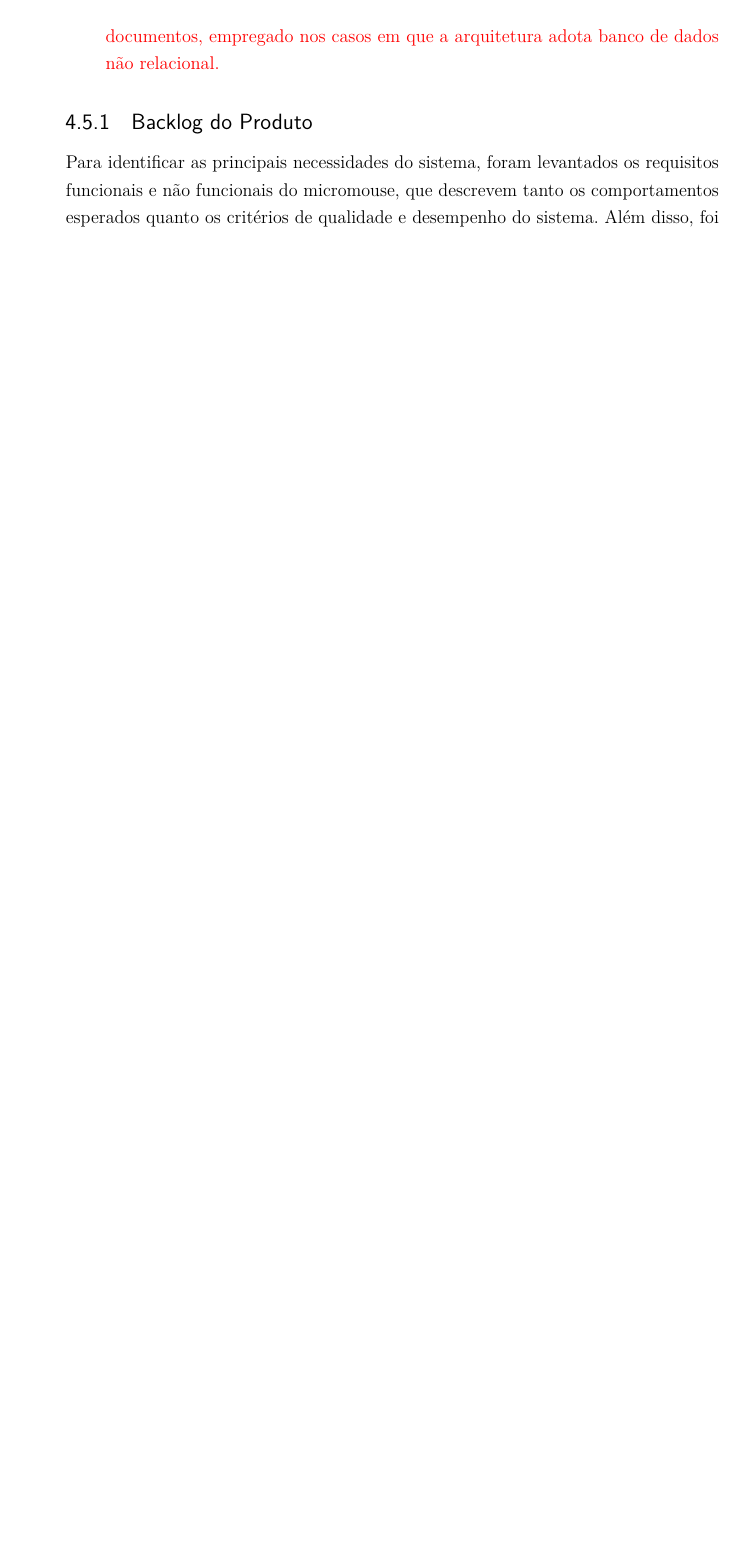
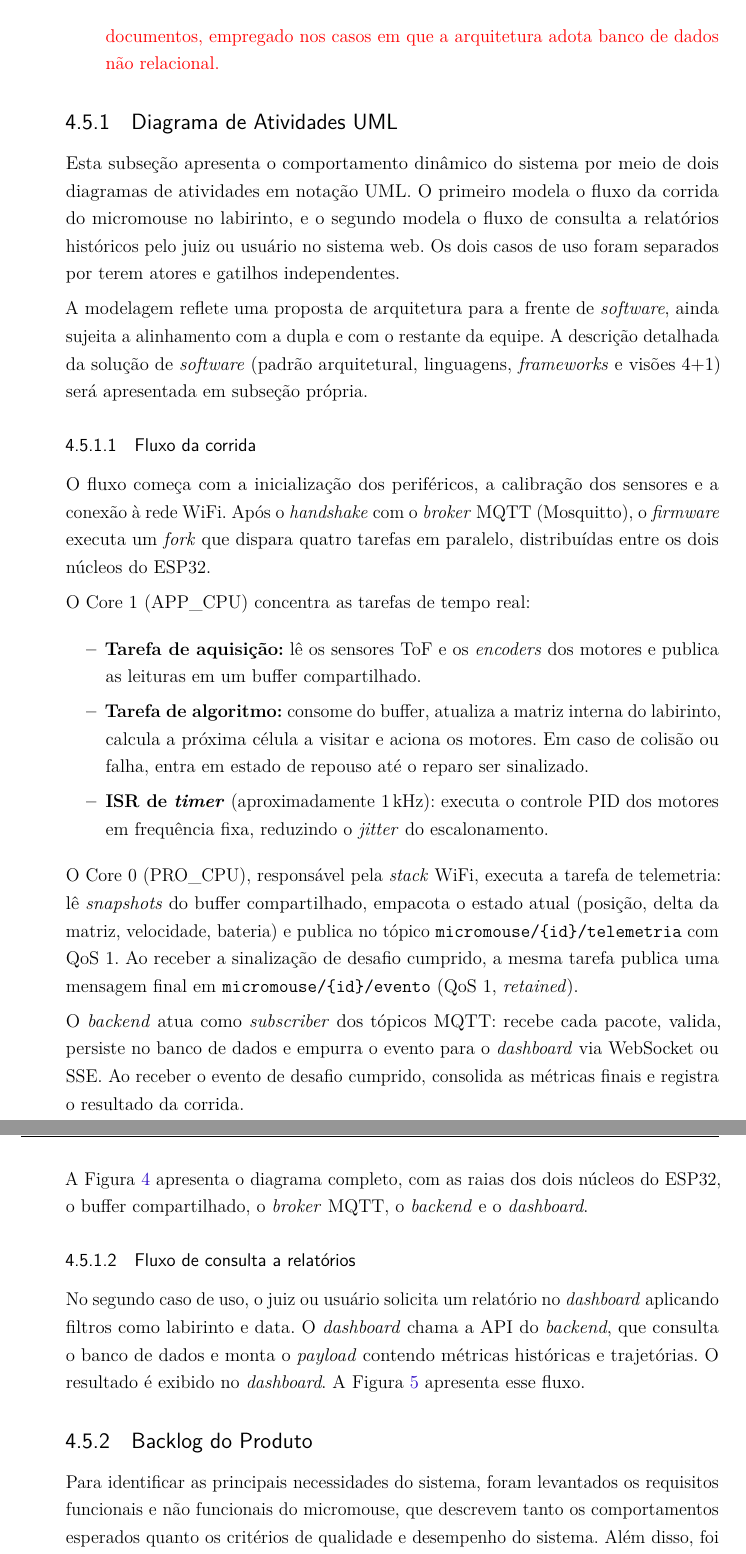
Before and after one commit to fcte-pi1/2026_1_PI1_Grupo02_Juliana, a LaTeX thesis (docs/relatorio/relatorio.tex, which reads docs/relatorio/editaveis/06_projetoconceitual.tex): part of page 20 of 48 before the commit and two parts of pages 20 and 21 of 52 after it, the two joined at a grey line, cut so that both start at the same text, the shorter picture padded with empty space. Compiled offline with pdfLaTeX.

Commit message:
docs: adiciona Diagrama de Atividades UML ao relatório #4
Adiciona a subseção "Diagrama de Atividades UML" dentro de
"Descrição de software" (capítulo Projeto Conceitual do Produto),
contemplando dois casos de uso independentes:

- Fluxo da corrida do micromouse (dual-core ESP32, buffer
  compartilhado, telemetria via MQTT, backend subscriber + dashboard)
- Fluxo de consulta a relatórios históricos pelo juiz/usuário

Inclui 2 figuras renderizadas a partir dos diagramas Mermaid
acordados com a dupla (Augusto) em 05/05.

A modelagem é apresentada como proposta sujeita a alinhamento
da dupla e do grupo; a justificativa completa da arquitetura
fica para a subseção "Descrição da arquitetura" (outra task).

```diff
--- a/docs/relatorio/editaveis/06_projetoconceitual.tex
+++ b/docs/relatorio/editaveis/06_projetoconceitual.tex
@@ -94,6 +94,48 @@
             \item \textcolor{red}{ Banco de dados: Relacional (PostgreSQL, MySQL, etc) X NãoSQL (MongoDB,etc). }
         \item \textcolor{red}{Persistência de dados: Modelo Entidade‑Relacionamento (MER) e seu respectivo Diagrama Entidade‑Relacionamento (DER), aplicáveis quando a solução utiliza banco de dados relacional; alternativamente, diagrama de estrutura de documentos, empregado nos casos em que a arquitetura adota banco de dados não relacional.}
          \end{itemize}
+
+    \subsection{Diagrama de Atividades UML}
+
+    Esta subseção apresenta o comportamento dinâmico do sistema por meio de dois diagramas de atividades em notação UML. O primeiro modela o fluxo da corrida do micromouse no labirinto, e o segundo modela o fluxo de consulta a relatórios históricos pelo juiz ou usuário no sistema web. Os dois casos de uso foram separados por terem atores e gatilhos independentes.
+
+    A modelagem reflete uma proposta de arquitetura para a frente de \textit{software}, ainda sujeita a alinhamento com a dupla e com o restante da equipe. A descrição detalhada da solução de \textit{software} (padrão arquitetural, linguagens, \textit{frameworks} e visões 4+1) será apresentada em subseção própria.
+
+    \subsubsection{Fluxo da corrida}
+
+    O fluxo começa com a inicialização dos periféricos, a calibração dos sensores e a conexão à rede WiFi. Após o \textit{handshake} com o \textit{broker} MQTT (Mosquitto), o \textit{firmware} executa um \textit{fork} que dispara quatro tarefas em paralelo, distribuídas entre os dois núcleos do ESP32.
+
+    O Core 1 (APP\_CPU) concentra as tarefas de tempo real:
+
+    \begin{itemize}
+        \item \textbf{Tarefa de aquisição:} lê os sensores ToF e os \textit{encoders} dos motores e publica as leituras em um buffer compartilhado.
+        \item \textbf{Tarefa de algoritmo:} consome do buffer, atualiza a matriz interna do labirinto, calcula a próxima célula a visitar e aciona os motores. Em caso de colisão ou falha, entra em estado de repouso até o reparo ser sinalizado.
+        \item \textbf{ISR de \textit{timer}} (aproximadamente 1\,kHz): executa o controle PID dos motores em frequência fixa, reduzindo o \textit{jitter} do escalonamento.
+    \end{itemize}
+
+    O Core 0 (PRO\_CPU), responsável pela \textit{stack} WiFi, executa a tarefa de telemetria: lê \textit{snapshots} do buffer compartilhado, empacota o estado atual (posição, delta da matriz, velocidade, bateria) e publica no tópico \texttt{micromouse/\{id\}/telemetria} com QoS 1. Ao receber a sinalização de desafio cumprido, a mesma tarefa publica uma mensagem final em \texttt{micromouse/\{id\}/evento} (QoS 1, \textit{retained}).
+
+    O \textit{backend} atua como \textit{subscriber} dos tópicos MQTT: recebe cada pacote, valida, persiste no banco de dados e empurra o evento para o \textit{dashboard} via WebSocket ou SSE. Ao receber o evento de desafio cumprido, consolida as métricas finais e registra o resultado da corrida.
+
+    A Figura \ref{fig:diagrama_atividade_corrida} apresenta o diagrama completo, com as raias dos dois núcleos do ESP32, o buffer compartilhado, o \textit{broker} MQTT, o \textit{backend} e o \textit{dashboard}.
+
+    \begin{figure}[htbp]
+        \centering
+        \includegraphics[width=\linewidth]{figuras/diagrama_atividade_corrida.png}
+        \caption{Diagrama de atividades UML: fluxo da corrida do micromouse.}
+        \label{fig:diagrama_atividade_corrida}
+    \end{figure}
+
+    \subsubsection{Fluxo de consulta a relatórios}
+
+    No segundo caso de uso, o juiz ou usuário solicita um relatório no \textit{dashboard} aplicando filtros como labirinto e data. O \textit{dashboard} chama a API do \textit{backend}, que consulta o banco de dados e monta o \textit{payload} contendo métricas históricas e trajetórias. O resultado é exibido no \textit{dashboard}. A Figura \ref{fig:diagrama_atividade_relatorio} apresenta esse fluxo.
+
+    \begin{figure}[htbp]
+        \centering
+        \includegraphics[width=0.75\linewidth]{figuras/diagrama_atividade_relatorio.png}
+        \caption{Diagrama de atividades UML: fluxo de consulta a relatórios históricos.}
+        \label{fig:diagrama_atividade_relatorio}
+    \end{figure}
 
     \subsection{Backlog do Produto}
 
```
Also changed, not shown: docs/relatorio/figuras/diagrama_atividade_corrida.png (added), docs/relatorio/figuras/diagrama_atividade_relatorio.png (added).
